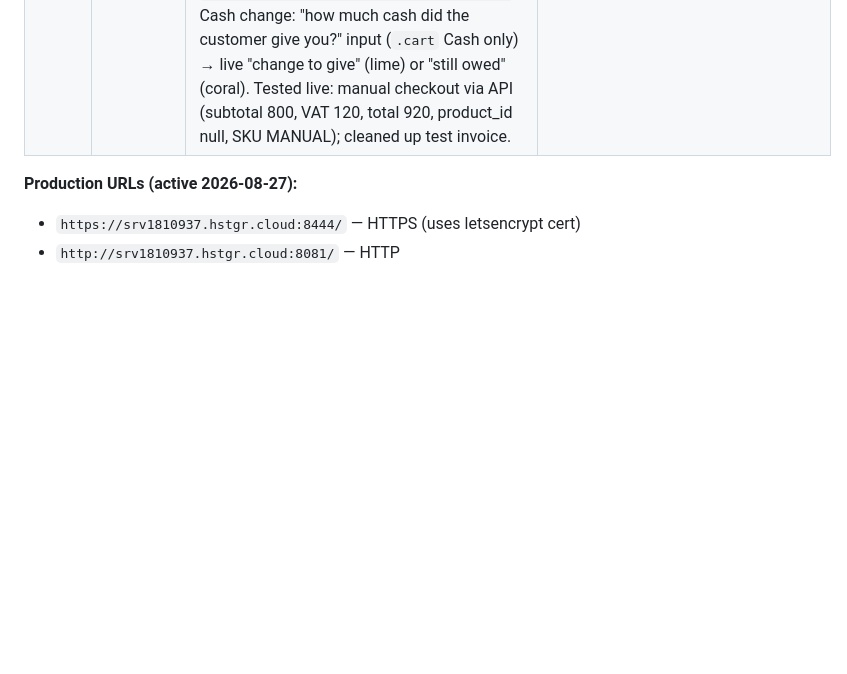
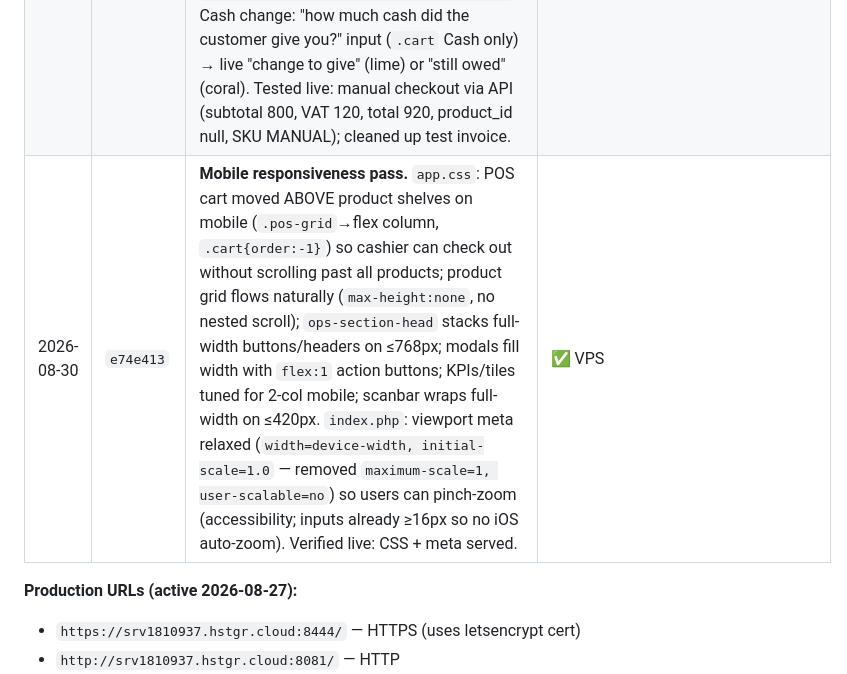
Before and after one commit to vladTheIm/auto_parts, a Markdown page: memory.md, the part around the change. GitHub-like rendering; blank space fills up the shorter version.

Commit message:
Log mobile responsiveness deploy (e74e413) in memory.md

```diff
--- a/memory.md
+++ b/memory.md
@@ -538,6 +538,7 @@ Treat users like laymen with no tech background. Every screen obeys:
 | 2026-08-29 | `d09d2a7` | **Blueprint laymen pass** (app-design-blueprint.md, now tracked in repo): plain-language labels across `index.php` + `pos.js`/`inventory.js`/`ops.js`/`owner.js` ("Close My Shift", "Price Quote", "Sell Now", "Fits All Cars", "Add Stock"/"History", no OEM code shown, "Full Price"/"Mechanic Price", stock movement headers plain); touch-first CSS in `app.css` (base 16px, `.btn-primary/.btn-dark`/modal buttons ≥44px, `.completebtn`/`.authbtn` 52px, 44px add-to-cart/qty buttons, bigger cart/table/modal fonts); `--amber`/`--amber-tint` tokens removed (light+dark). Verified: node --check on all JS OK; PHP lint deferred. **Deploy PENDING — VPS unreachable (SSH + HTTP/HTTPS all timeout).** Deploy: `git pull origin main` in `/var/www/torque`, restart php8.3-fpm, then re-verify. | ⏳ PENDING |
 | 2026-08-29 | `d09d2a7` | **Deployed** (VPS was back up 2026-08-30). Per lessons-learned: linted all changed PHP on the server (clean), confirmed port 22/8444 reachable first, pulled, restarted php8.3-fpm, verified live HTML includes new elements. | ✅ VPS |
 | 2026-08-30 | `4b03f22` | **POS manual-sale + change calc.** Manual/custom items: "Add Custom Item (no scanning)" button + modal (name, seller-entered price, qty) → system computes line total; backend `sales.php` accepts `{manual:true,name,unit_price,qty}`, no product lookup/stock deduction, `product_id=NULL` (schema + SQLite def + idempotent `ALTER` migration in `config/database.php::migrateManualItems`). Cash change: "how much cash did the customer give you?" input (`.cart` Cash only) → live "change to give" (lime) or "still owed" (coral). Tested live: manual checkout via API (subtotal 800, VAT 120, total 920, product_id null, SKU MANUAL); cleaned up test invoice. | ✅ VPS |
+| 2026-08-30 | `e74e413` | **Mobile responsiveness pass.** `app.css`: POS cart moved ABOVE product shelves on mobile (`.pos-grid`→flex column, `.cart{order:-1}`) so cashier can check out without scrolling past all products; product grid flows naturally (`max-height:none`, no nested scroll); `ops-section-head` stacks full-width buttons/headers on ≤768px; modals fill width with `flex:1` action buttons; KPIs/tiles tuned for 2-col mobile; scanbar wraps full-width on ≤420px. `index.php`: viewport meta relaxed (`width=device-width, initial-scale=1.0` — removed `maximum-scale=1, user-scalable=no`) so users can pinch-zoom (accessibility; inputs already ≥16px so no iOS auto-zoom). Verified live: CSS + meta served. | ✅ VPS |
 
 **Production URLs (active 2026-08-27):**
 - `https://srv1810937.hstgr.cloud:8444/` — HTTPS (uses letsencrypt cert)
```
